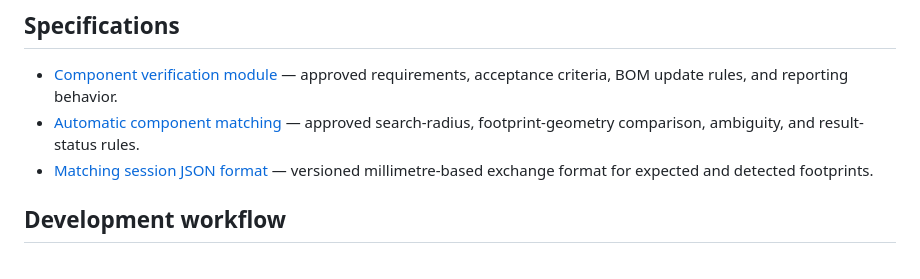
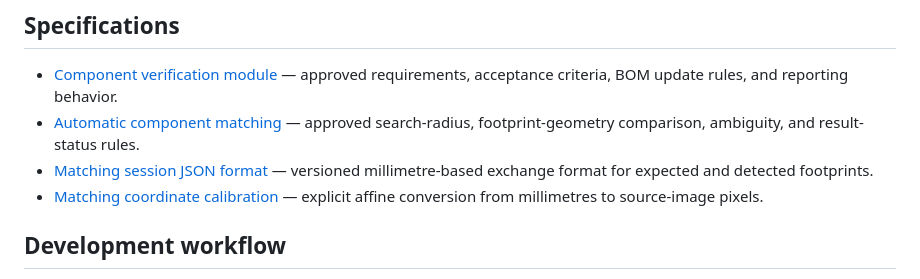
Before and after one commit to Zenkin/pcb-assembly-map, a Markdown page: README.md, the part around the change. GitHub-like rendering.

Commit message:
Add matching coordinate calibration

```diff
--- a/README.md
+++ b/README.md
@@ -102,6 +102,7 @@ assets/          Application icons
 - [Component verification module](docs/specifications/component-verification.md) — approved requirements, acceptance criteria, BOM update rules, and reporting behavior.
 - [Automatic component matching](docs/specifications/automatic-component-matching.md) — approved search-radius, footprint-geometry comparison, ambiguity, and result-status rules.
 - [Matching session JSON format](docs/specifications/matching-session-json.md) — versioned millimetre-based exchange format for expected and detected footprints.
+- [Matching coordinate calibration](docs/specifications/matching-coordinate-calibration.md) — explicit affine conversion from millimetres to source-image pixels.
 
 ## Development workflow
 
```
